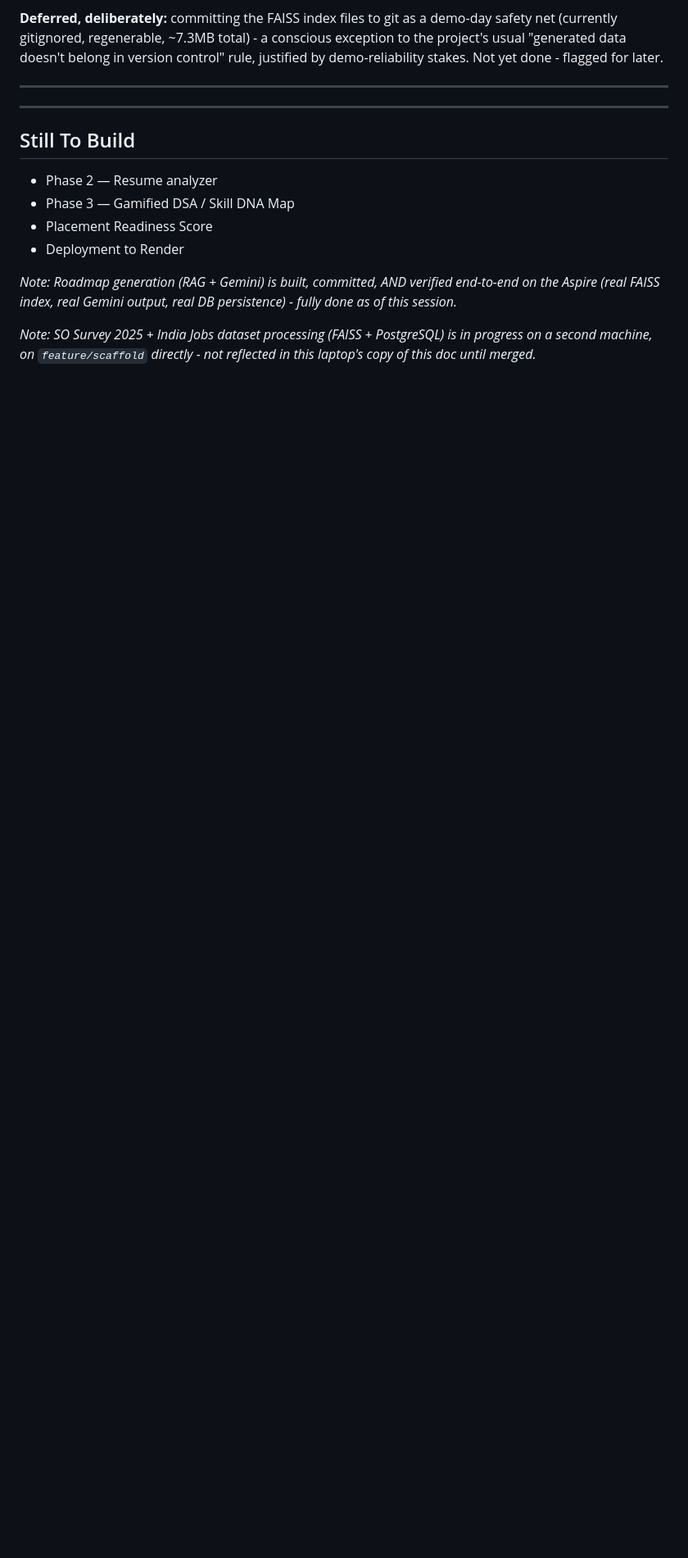
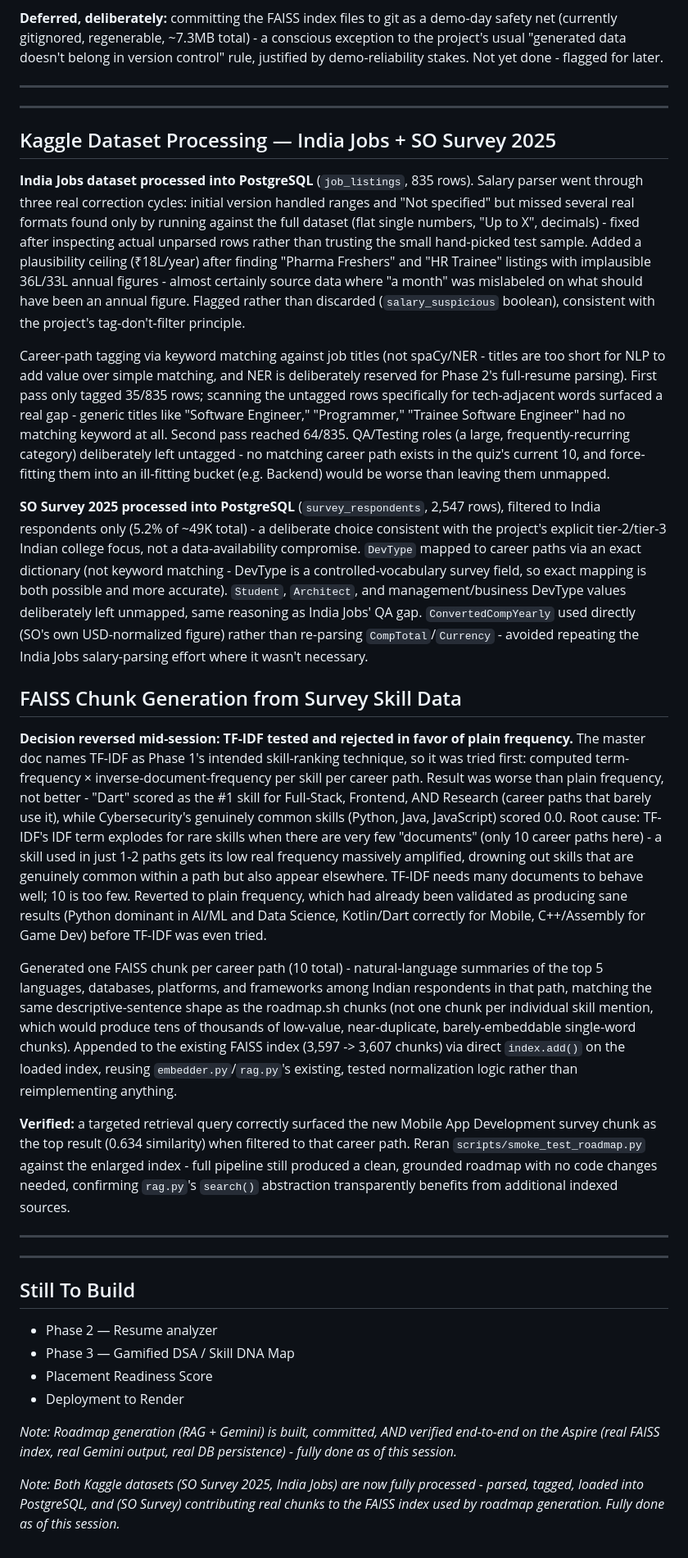
Before and after one commit to Joelmaxten/LevelUp-DSA, a Markdown page: docs/PROJECT_BIOGRAPHY.md, the part around the change. Shown at 82% size. GitHub-like rendering; blank space fills up the shorter version.

Commit message:
Document India Jobs + SO Survey dataset processing and the TF-IDF rejection decision

```diff
--- a/docs/PROJECT_BIOGRAPHY.md
+++ b/docs/PROJECT_BIOGRAPHY.md
@@ -451,6 +451,70 @@ stakes. Not yet done - flagged for later.
 
 ---
 ---
+
+## Kaggle Dataset Processing — India Jobs + SO Survey 2025
+
+**India Jobs dataset processed into PostgreSQL** (`job_listings`, 835 rows). Salary parser
+went through three real correction cycles: initial version handled ranges and "Not
+specified" but missed several real formats found only by running against the full dataset
+(flat single numbers, "Up to X", decimals) - fixed after inspecting actual unparsed rows
+rather than trusting the small hand-picked test sample. Added a plausibility ceiling
+(₹18L/year) after finding "Pharma Freshers" and "HR Trainee" listings with implausible
+36L/33L annual figures - almost certainly source data where "a month" was mislabeled on
+what should have been an annual figure. Flagged rather than discarded
+(`salary_suspicious` boolean), consistent with the project's tag-don't-filter principle.
+
+Career-path tagging via keyword matching against job titles (not spaCy/NER - titles are too
+short for NLP to add value over simple matching, and NER is deliberately reserved for
+Phase 2's full-resume parsing). First pass only tagged 35/835 rows; scanning the untagged
+rows specifically for tech-adjacent words surfaced a real gap - generic titles like
+"Software Engineer," "Programmer," "Trainee Software Engineer" had no matching keyword at
+all. Second pass reached 64/835. QA/Testing roles (a large, frequently-recurring category)
+deliberately left untagged - no matching career path exists in the quiz's current 10, and
+force-fitting them into an ill-fitting bucket (e.g. Backend) would be worse than leaving
+them unmapped.
+
+**SO Survey 2025 processed into PostgreSQL** (`survey_respondents`, 2,547 rows), filtered to
+India respondents only (5.2% of ~49K total) - a deliberate choice consistent with the
+project's explicit tier-2/tier-3 Indian college focus, not a data-availability compromise.
+`DevType` mapped to career paths via an exact dictionary (not keyword matching - DevType is
+a controlled-vocabulary survey field, so exact mapping is both possible and more accurate).
+`Student`, `Architect`, and management/business DevType values deliberately left unmapped,
+same reasoning as India Jobs' QA gap. `ConvertedCompYearly` used directly (SO's own
+USD-normalized figure) rather than re-parsing `CompTotal`/`Currency` - avoided repeating the
+India Jobs salary-parsing effort where it wasn't necessary.
+
+## FAISS Chunk Generation from Survey Skill Data
+
+**Decision reversed mid-session: TF-IDF tested and rejected in favor of plain frequency.**
+The master doc names TF-IDF as Phase 1's intended skill-ranking technique, so it was tried
+first: computed term-frequency × inverse-document-frequency per skill per career path.
+Result was worse than plain frequency, not better - "Dart" scored as the #1 skill for
+Full-Stack, Frontend, AND Research (career paths that barely use it), while Cybersecurity's
+genuinely common skills (Python, Java, JavaScript) scored 0.0. Root cause: TF-IDF's IDF term
+explodes for rare skills when there are very few "documents" (only 10 career paths here) -
+a skill used in just 1-2 paths gets its low real frequency massively amplified, drowning out
+skills that are genuinely common within a path but also appear elsewhere. TF-IDF needs many
+documents to behave well; 10 is too few. Reverted to plain frequency, which had already been
+validated as producing sane results (Python dominant in AI/ML and Data Science, Kotlin/Dart
+correctly for Mobile, C++/Assembly for Game Dev) before TF-IDF was even tried.
+
+Generated one FAISS chunk per career path (10 total) - natural-language summaries of the top
+5 languages, databases, platforms, and frameworks among Indian respondents in that path,
+matching the same descriptive-sentence shape as the roadmap.sh chunks (not one chunk per
+individual skill mention, which would produce tens of thousands of low-value, near-duplicate,
+barely-embeddable single-word chunks). Appended to the existing FAISS index (3,597 -> 3,607
+chunks) via direct `index.add()` on the loaded index, reusing `embedder.py`/`rag.py`'s
+existing, tested normalization logic rather than reimplementing anything.
+
+**Verified:** a targeted retrieval query correctly surfaced the new Mobile App Development
+survey chunk as the top result (0.634 similarity) when filtered to that career path. Reran
+`scripts/smoke_test_roadmap.py` against the enlarged index - full pipeline still produced a
+clean, grounded roadmap with no code changes needed, confirming `rag.py`'s `search()`
+abstraction transparently benefits from additional indexed sources.
+
+---
+---
 ## Still To Build
 
 - Phase 2 — Resume analyzer
@@ -462,6 +526,6 @@ stakes. Not yet done - flagged for later.
 Aspire (real FAISS index, real Gemini output, real DB persistence) - fully done as of this
 session.*
 
-*Note: SO Survey 2025 + India Jobs dataset processing (FAISS + PostgreSQL) is in progress on
-a second machine, on `feature/scaffold` directly - not reflected in this laptop's copy of
-this doc until merged.*
+*Note: Both Kaggle datasets (SO Survey 2025, India Jobs) are now fully processed - parsed,
+tagged, loaded into PostgreSQL, and (SO Survey) contributing real chunks to the FAISS index
+used by roadmap generation. Fully done as of this session.*
```
